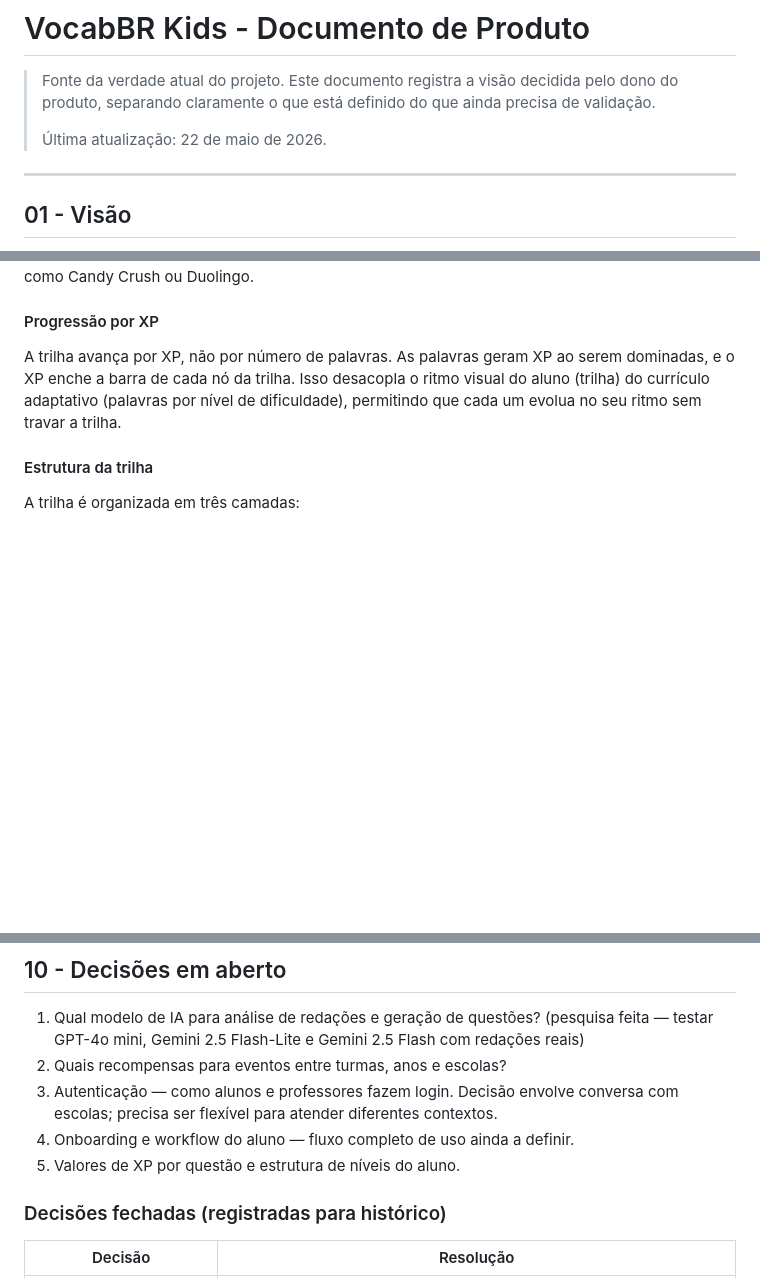
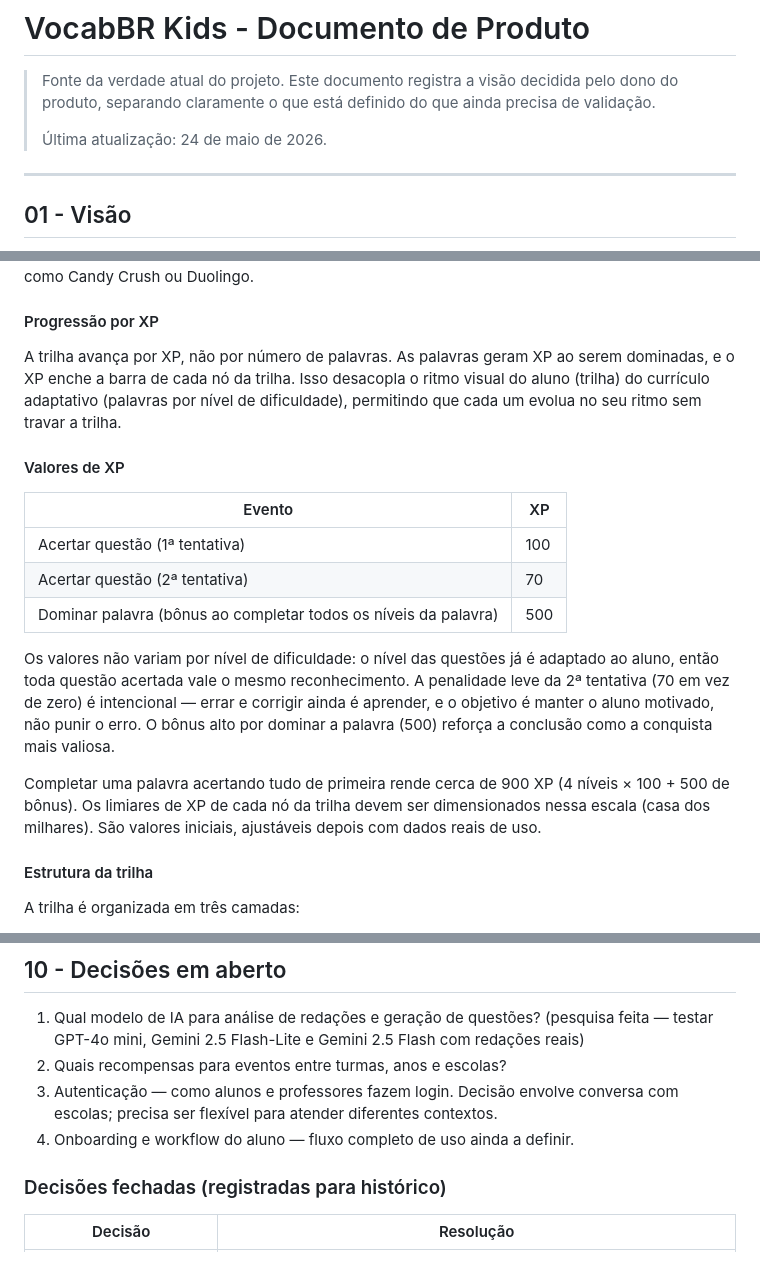
Before and after one commit to mateusdsoc/VocabKids, a Markdown page: docs/rascunho_product.md, 3 parts joined by grey strips. Rendered like a GitHub page; blank space fills up the shorter version.

Commit message:
Define valores de XP por evento
Fecha a decisão de XP: 100 (1ª tentativa), 70 (2ª tentativa) e 500
(bônus por dominar palavra), sem variar por dificuldade.

https://claude.ai/code/session_01VeJLBfkZovFrHnBKBRrj6E

```diff
--- a/docs/rascunho_product.md
+++ b/docs/rascunho_product.md
@@ -2,7 +2,7 @@
 
 > Fonte da verdade atual do projeto. Este documento registra a visão decidida pelo dono do produto, separando claramente o que está definido do que ainda precisa de validação.
 >
-> Última atualização: 22 de maio de 2026.
+> Última atualização: 24 de maio de 2026.
 
 ---
 
@@ -281,6 +281,18 @@ A progressão deve ser representada por uma trilha temática visual, com inspira
 
 A trilha avança por XP, não por número de palavras. As palavras geram XP ao serem dominadas, e o XP enche a barra de cada nó da trilha. Isso desacopla o ritmo visual do aluno (trilha) do currículo adaptativo (palavras por nível de dificuldade), permitindo que cada um evolua no seu ritmo sem travar a trilha.
 
+#### Valores de XP
+
+| Evento | XP |
+|---|---|
+| Acertar questão (1ª tentativa) | 100 |
+| Acertar questão (2ª tentativa) | 70 |
+| Dominar palavra (bônus ao completar todos os níveis da palavra) | 500 |
+
+Os valores não variam por nível de dificuldade: o nível das questões já é adaptado ao aluno, então toda questão acertada vale o mesmo reconhecimento. A penalidade leve da 2ª tentativa (70 em vez de zero) é intencional — errar e corrigir ainda é aprender, e o objetivo é manter o aluno motivado, não punir o erro. O bônus alto por dominar a palavra (500) reforça a conclusão como a conquista mais valiosa.
+
+Completar uma palavra acertando tudo de primeira rende cerca de 900 XP (4 níveis × 100 + 500 de bônus). Os limiares de XP de cada nó da trilha devem ser dimensionados nessa escala (casa dos milhares). São valores iniciais, ajustáveis depois com dados reais de uso.
+
 #### Estrutura da trilha
 
 A trilha é organizada em três camadas:
@@ -546,7 +558,6 @@ Esses itens podem voltar a ser discutidos, mas não devem guiar implementação
 2. Quais recompensas para eventos entre turmas, anos e escolas?
 3. Autenticação — como alunos e professores fazem login. Decisão envolve conversa com escolas; precisa ser flexível para atender diferentes contextos.
 4. Onboarding e workflow do aluno — fluxo completo de uso ainda a definir.
-5. Valores de XP por questão e estrutura de níveis do aluno.
 
 ### Decisões fechadas (registradas para histórico)
 
```
Also changed, not shown: other parts of docs/rascunho_product.md (+1 -0 lines).
